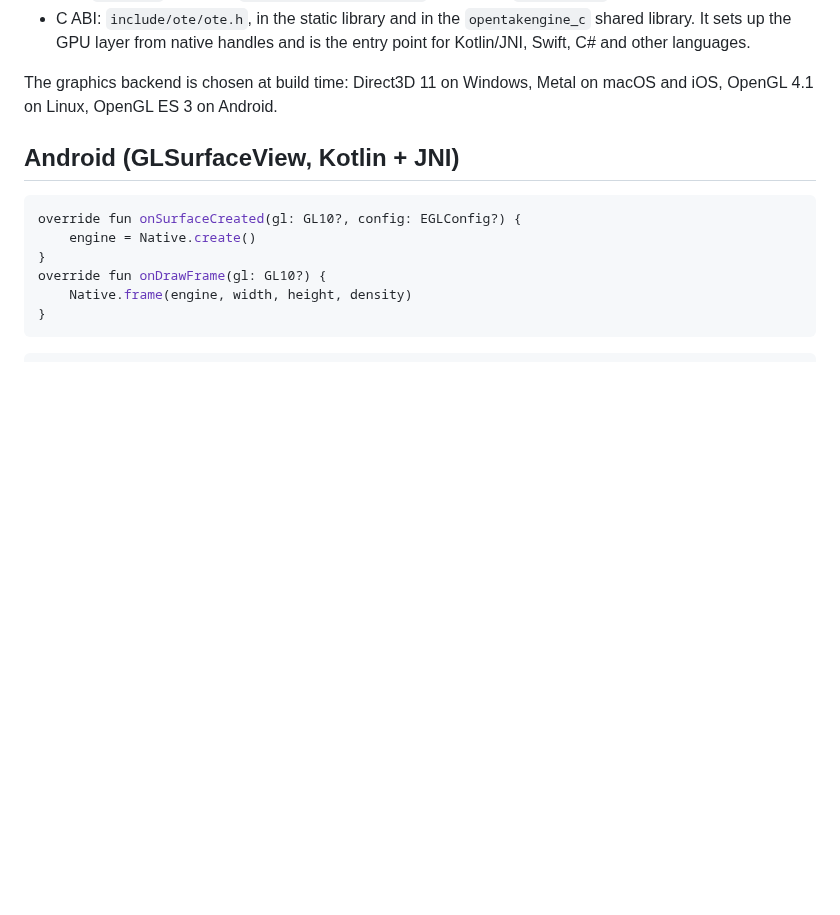
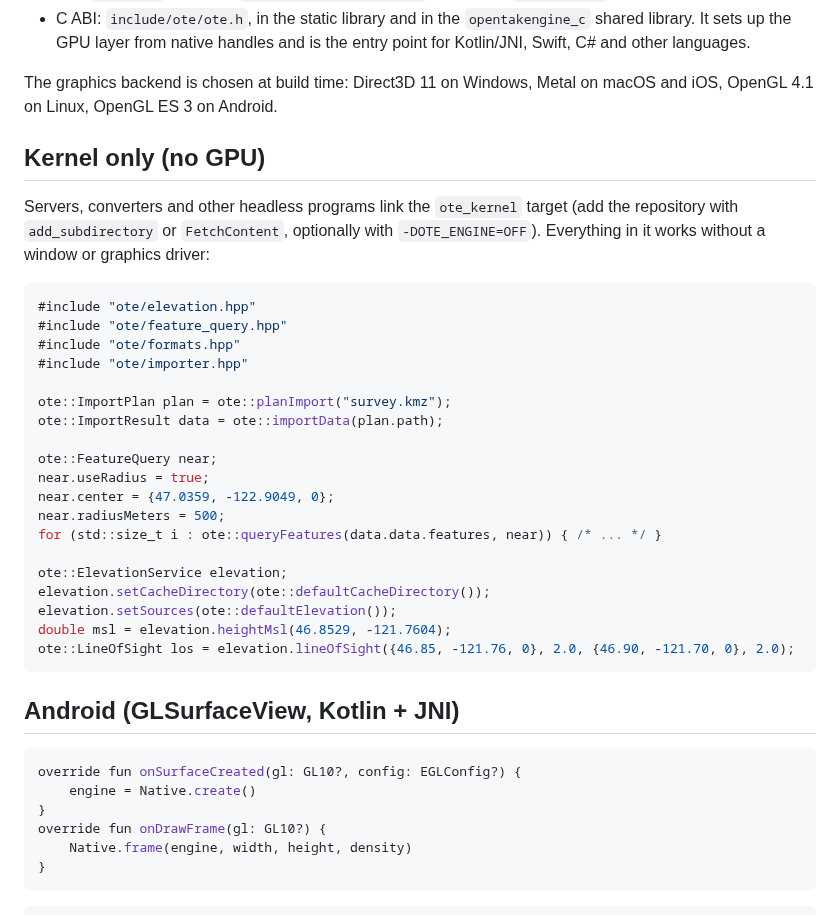
Before and after one commit to COASsoft/OTKGlobeEngine, a Markdown page: docs/EMBEDDING.md, the part around the change. GitHub-like rendering; blank space fills up the shorter version.

````diff
--- a/docs/EMBEDDING.md
+++ b/docs/EMBEDDING.md
@@ -14,6 +14,32 @@ Two APIs are available:
 - C ABI: `include/ote/ote.h`, in the static library and in the `opentakengine_c` shared library. It sets up the GPU layer from native handles and is the entry point for Kotlin/JNI, Swift, C# and other languages.
 
 The graphics backend is chosen at build time: Direct3D 11 on Windows, Metal on macOS and iOS, OpenGL 4.1 on Linux, OpenGL ES 3 on Android.
+
+## Kernel only (no GPU)
+
+Servers, converters and other headless programs link the `ote_kernel` target (add the repository with `add_subdirectory` or `FetchContent`, optionally with `-DOTE_ENGINE=OFF`). Everything in it works without a window or graphics driver:
+
+```cpp
+#include "ote/elevation.hpp"
+#include "ote/feature_query.hpp"
+#include "ote/formats.hpp"
+#include "ote/importer.hpp"
+
+ote::ImportPlan plan = ote::planImport("survey.kmz");
+ote::ImportResult data = ote::importData(plan.path);
+
+ote::FeatureQuery near;
+near.useRadius = true;
+near.center = {47.0359, -122.9049, 0};
+near.radiusMeters = 500;
+for (std::size_t i : ote::queryFeatures(data.data.features, near)) { /* ... */ }
+
+ote::ElevationService elevation;
+elevation.setCacheDirectory(ote::defaultCacheDirectory());
+elevation.setSources(ote::defaultElevation());
+double msl = elevation.heightMsl(46.8529, -121.7604);
+ote::LineOfSight los = elevation.lineOfSight({46.85, -121.76, 0}, 2.0, {46.90, -121.70, 0}, 2.0);
+```
 
 ## Android (GLSurfaceView, Kotlin + JNI)
 
````
